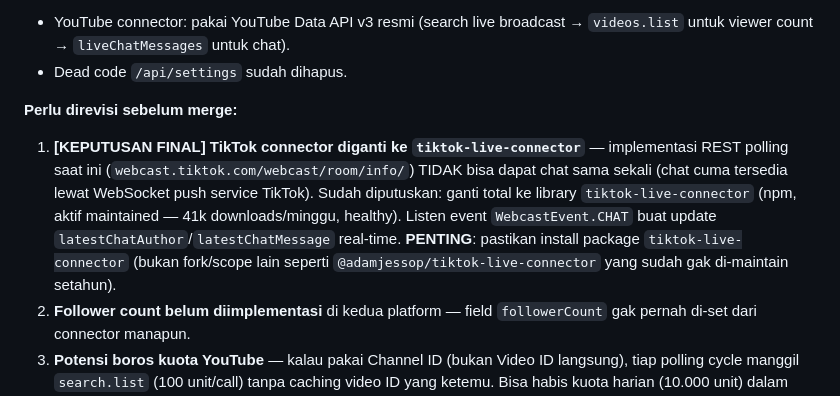
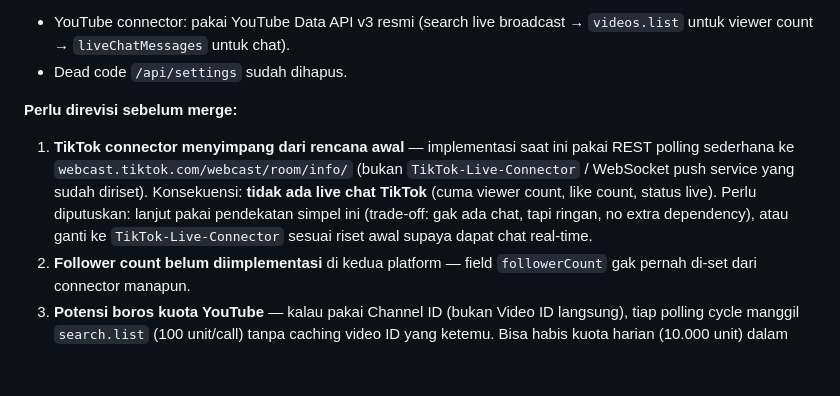
Before and after one commit to tyhad/LiveOverlay, a Markdown page: issue.md, the part around the change. Drawn GitHub-style; blank space fills up the shorter version.

Commit message:
Revert "docs: keputusan final Fase 5a — TikTok connector pakai tiktok-live-connector library"
This reverts commit 78a57253b3693f6711cc77e68b1ce2eda2e20888.

```diff
--- a/issue.md
+++ b/issue.md
@@ -28,7 +28,7 @@ Branch: `feat/live-platform-connectors-fase-5a` (belum di-merge — draft PR, pe
 - Dead code `/api/settings` sudah dihapus.
 
 **Perlu direvisi sebelum merge:**
-1. **[KEPUTUSAN FINAL] TikTok connector diganti ke `tiktok-live-connector`** — implementasi REST polling saat ini (`webcast.tiktok.com/webcast/room/info/`) TIDAK bisa dapat chat sama sekali (chat cuma tersedia lewat WebSocket push service TikTok). Sudah diputuskan: ganti total ke library `tiktok-live-connector` (npm, aktif maintained — 41k downloads/minggu, healthy). Listen event `WebcastEvent.CHAT` buat update `latestChatAuthor`/`latestChatMessage` real-time. **PENTING**: pastikan install package `tiktok-live-connector` (bukan fork/scope lain seperti `@adamjessop/tiktok-live-connector` yang sudah gak di-maintain setahun).
+1. **TikTok connector menyimpang dari rencana awal** — implementasi saat ini pakai REST polling sederhana ke `webcast.tiktok.com/webcast/room/info/` (bukan `TikTok-Live-Connector` / WebSocket push service yang sudah diriset). Konsekuensi: **tidak ada live chat TikTok** (cuma viewer count, like count, status live). Perlu diputuskan: lanjut pakai pendekatan simpel ini (trade-off: gak ada chat, tapi ringan, no extra dependency), atau ganti ke `TikTok-Live-Connector` sesuai riset awal supaya dapat chat real-time.
 2. **Follower count belum diimplementasi** di kedua platform — field `followerCount` gak pernah di-set dari connector manapun.
 3. **Potensi boros kuota YouTube** — kalau pakai Channel ID (bukan Video ID langsung), tiap polling cycle manggil `search.list` (100 unit/call) tanpa caching video ID yang ketemu. Bisa habis kuota harian (10.000 unit) dalam hitungan menit kalau poll interval terlalu pendek. Perlu cache video ID hasil resolve, refresh cuma kalau live berakhir.
 4. **Belum ada retry/backoff saat error** — kalau API TikTok/YouTube gagal terus, polling tetap jalan di interval sama tanpa backoff.
```
